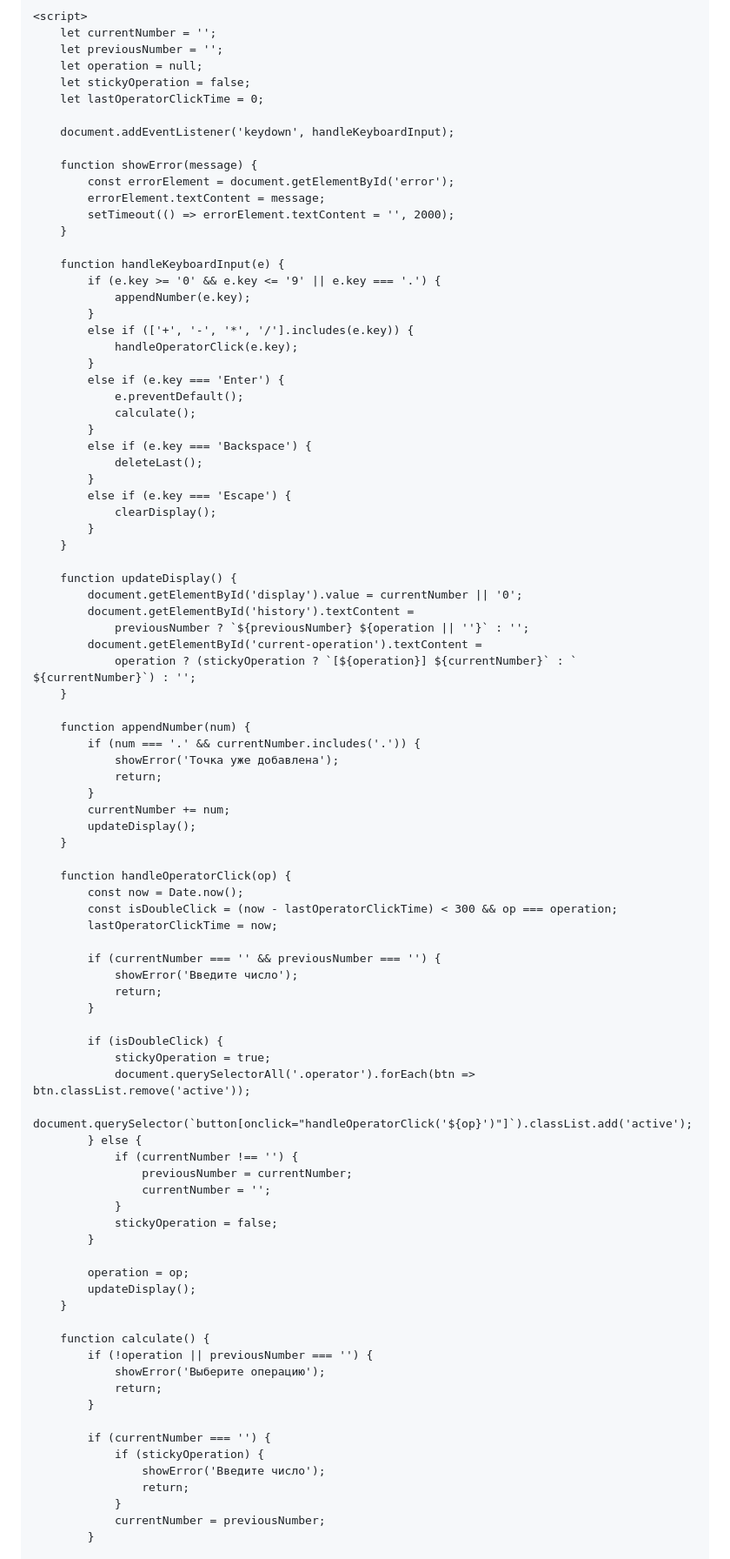
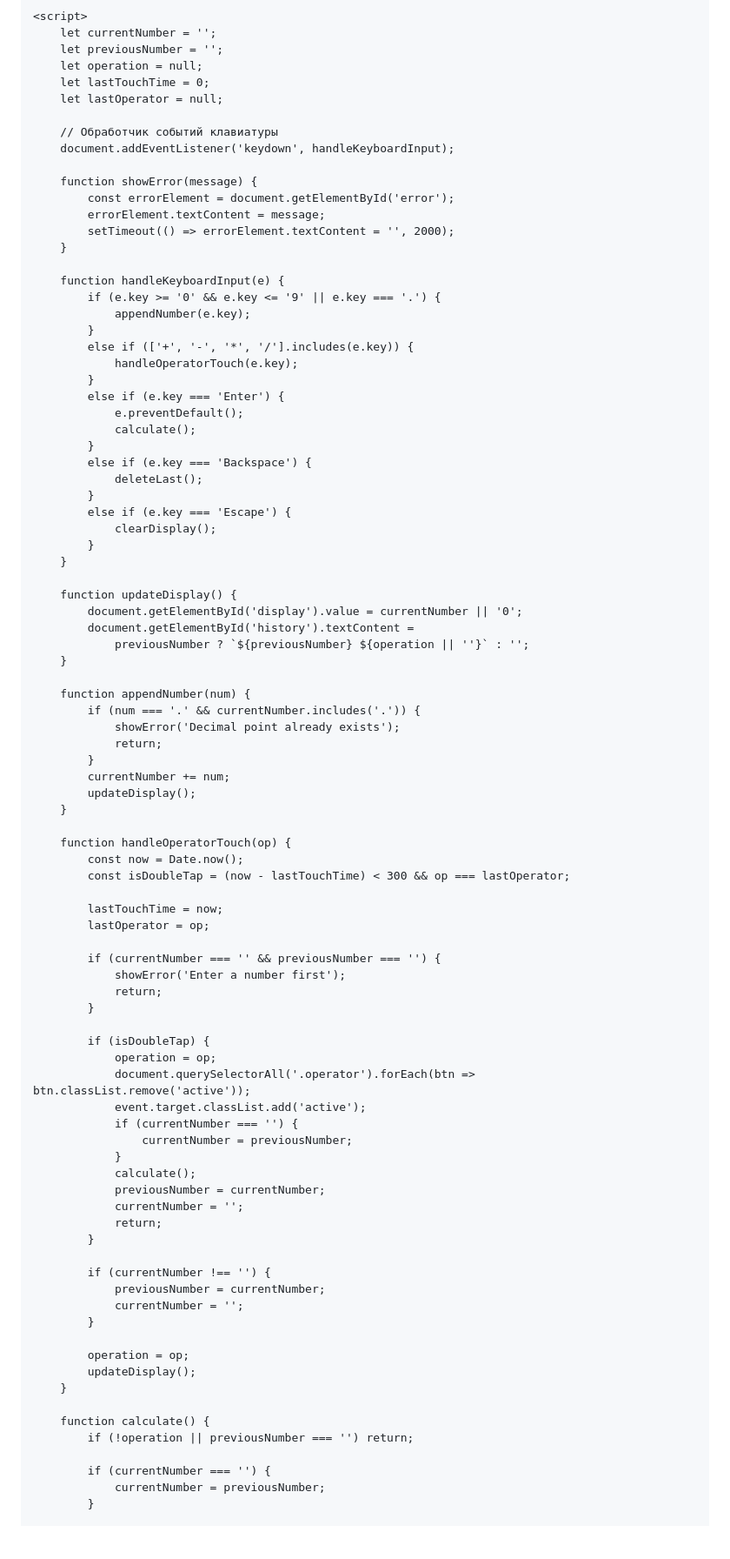
Before and after one commit to SoK-all-infite/calc, a Markdown page: README.md, the part around one of its changes. Shown at 87% size. GitHub-like rendering; blank space fills up the shorter version.

```diff
--- a/README.md
+++ b/README.md
@@ -135,9 +151,10 @@
         let currentNumber = '';
         let previousNumber = '';
         let operation = null;
-        let stickyOperation = false;
-        let lastOperatorClickTime = 0;
+        let lastTouchTime = 0;
+        let lastOperator = null;
 
+        // Обработчик событий клавиатуры
         document.addEventListener('keydown', handleKeyboardInput);
 
         function showError(message) {
@@ -151,7 +168,7 @@
                 appendNumber(e.key);
             }
             else if (['+', '-', '*', '/'].includes(e.key)) {
-                handleOperatorClick(e.key);
+                handleOperatorTouch(e.key);
             }
             else if (e.key === 'Enter') {
                 e.preventDefault();
@@ -169,39 +186,45 @@
             document.getElementById('display').value = currentNumber || '0';
             document.getElementById('history').textContent =
                 previousNumber ? `${previousNumber} ${operation || ''}` : '';
-            document.getElementById('current-operation').textContent =
-                operation ? (stickyOperation ? `[${operation}] ${currentNumber}` : ` ${currentNumber}`) : '';
         }
 
         function appendNumber(num) {
             if (num === '.' && currentNumber.includes('.')) {
-                showError('Точка уже добавлена');
+                showError('Decimal point already exists');
                 return;
             }
             currentNumber += num;
             updateDisplay();
         }
 
-        function handleOperatorClick(op) {
+        function handleOperatorTouch(op) {
             const now = Date.now();
-            const isDoubleClick = (now - lastOperatorClickTime) < 300 && op === operation;
-            lastOperatorClickTime = now;
+            const isDoubleTap = (now - lastTouchTime) < 300 && op === lastOperator;
+
+            lastTouchTime = now;
+            lastOperator = op;
 
             if (currentNumber === '' && previousNumber === '') {
-                showError('Введите число');
+                showError('Enter a number first');
                 return;
             }
 
-            if (isDoubleClick) {
-                stickyOperation = true;
+            if (isDoubleTap) {
+                operation = op;
                 document.querySelectorAll('.operator').forEach(btn => btn.classList.remove('active'));
-                document.querySelector(`button[onclick="handleOperatorClick('${op}')"]`).classList.add('active');
-            } else {
-                if (currentNumber !== '') {
-                    previousNumber = currentNumber;
-                    currentNumber = '';
+                event.target.classList.add('active');
+                if (currentNumber === '') {
+                    currentNumber = previousNumber;
                 }
-                stickyOperation = false;
+                calculate();
+                previousNumber = currentNumber;
+                currentNumber = '';
+                return;
+            }
+
+            if (currentNumber !== '') {
+                previousNumber = currentNumber;
+                currentNumber = '';
             }
 
             operation = op;
@@ -209,16 +232,9 @@
         }
 
         function calculate() {
-            if (!operation || previousNumber === '') {
-                showError('Выберите операцию');
-                return;
-            }
+            if (!operation || previousNumber === '') return;
 
             if (currentNumber === '') {
-                if (stickyOperation) {
-                    showError('Введите число');
-                    return;
-                }
                 currentNumber = previousNumber;
             }
 
```
Also changed, not shown: other parts of README.md (+87 -81 lines).
